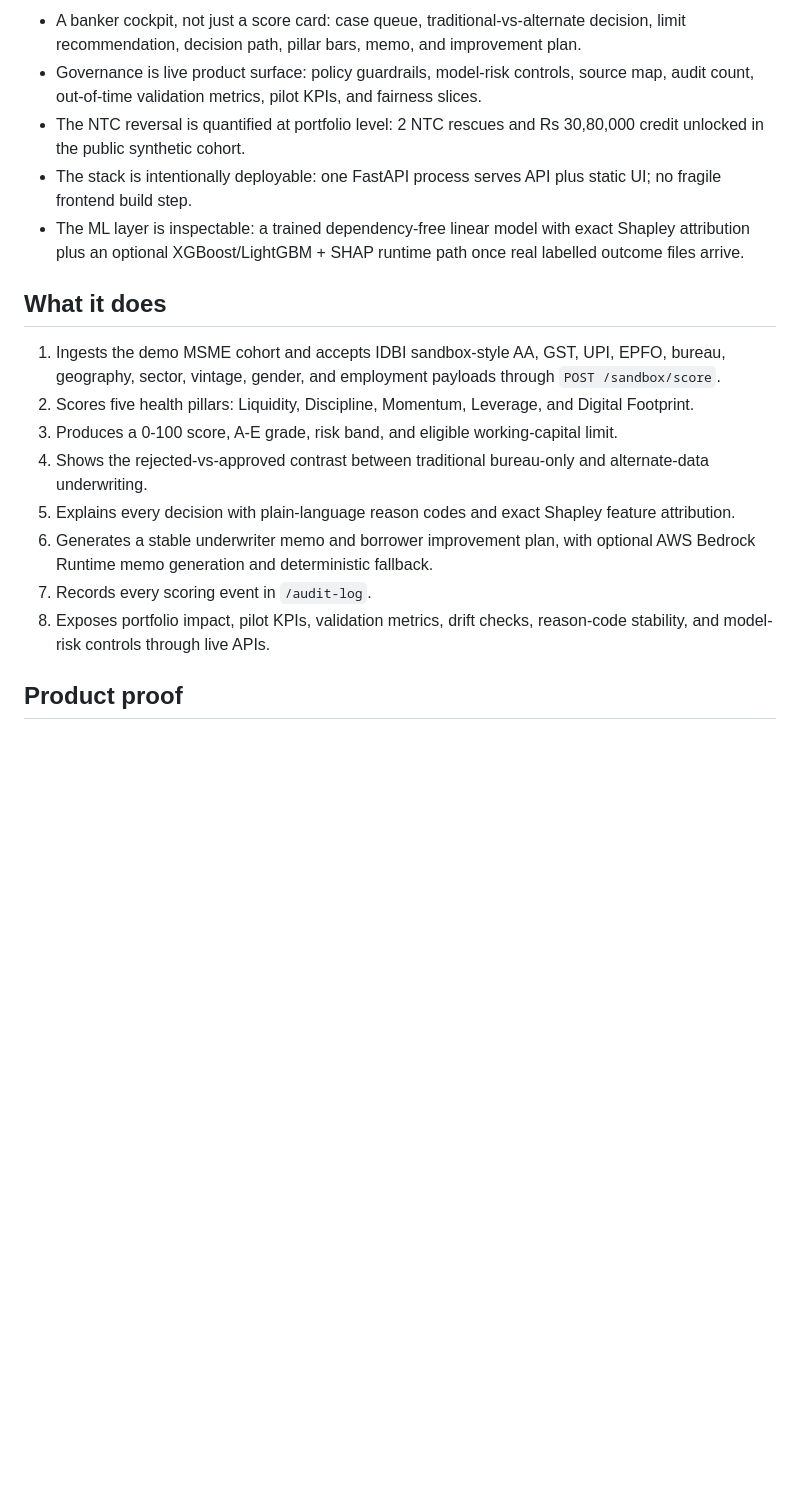
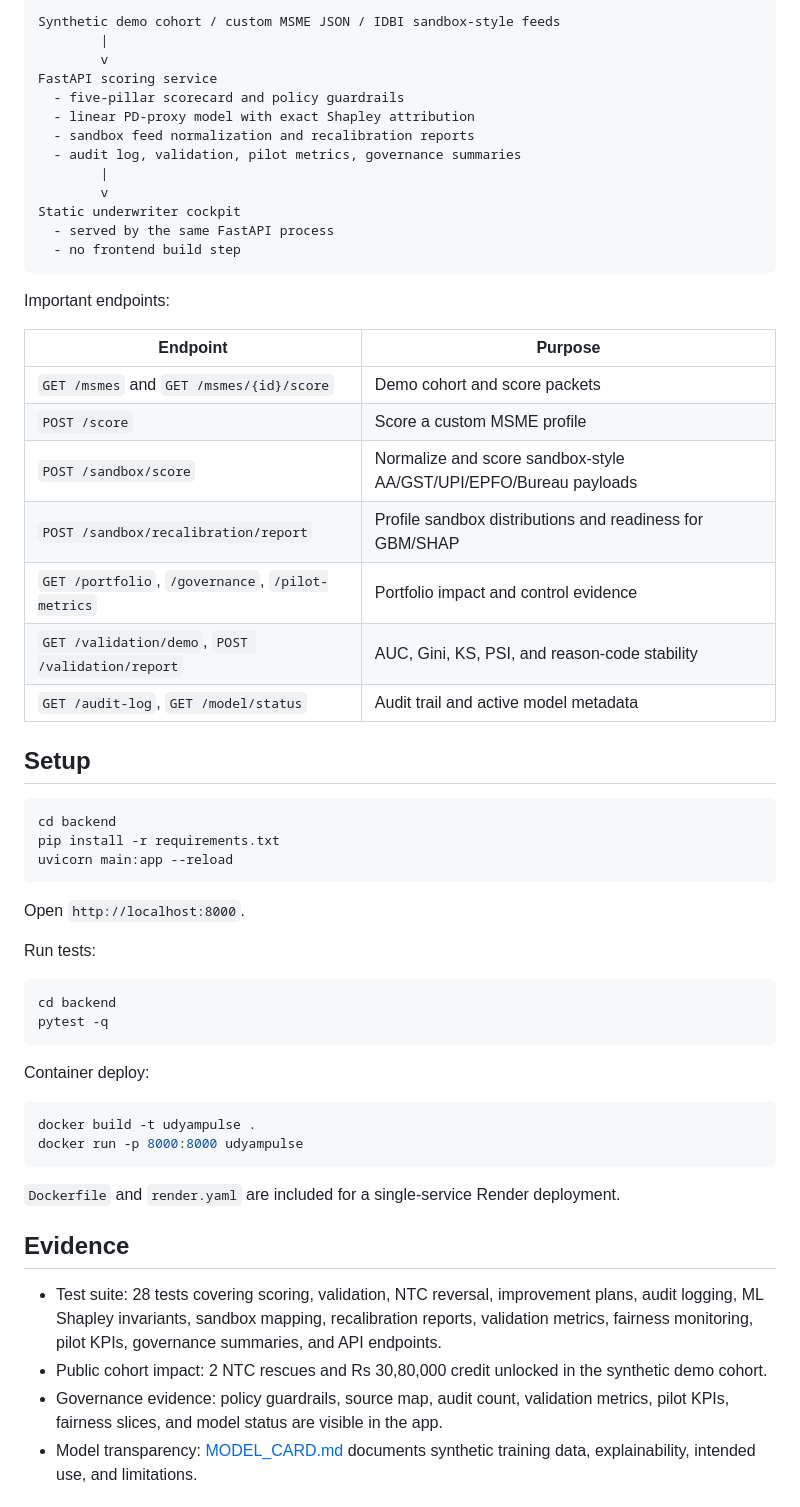
Before and after one commit to bansalbhunesh/id, a Markdown page: README.md, the part around one of its changes. Drawn GitHub-style; blank space fills up the shorter version.

````diff
--- a/README.md
+++ b/README.md
@@ -48,19 +74,62 @@ Most PS3 competitors converge on "MSME score + alternate data + SHAP." UdyamPuls
 
-- A banker cockpit, not just a score card: case queue, traditional-vs-alternate decision, limit recommendation, decision path, pillar bars, memo, and improvement plan.
-- Governance is live product surface: policy guardrails, model-risk controls, source map, audit count, out-of-time validation metrics, pilot KPIs, and fairness slices.
-- The NTC reversal is quantified at portfolio level: 2 NTC rescues and Rs 30,80,000 credit unlocked in the public synthetic cohort.
-- The stack is intentionally deployable: one FastAPI process serves API plus static UI; no fragile frontend build step.
-- The ML layer is inspectable: a trained dependency-free linear model with exact Shapley attribution plus an optional XGBoost/LightGBM + SHAP runtime path once real labelled outcome files arrive.
+```text
+Synthetic demo cohort / custom MSME JSON / IDBI sandbox-style feeds
+        |
+        v
+FastAPI scoring service
+  - five-pillar scorecard and policy guardrails
+  - linear PD-proxy model with exact Shapley attribution
+  - sandbox feed normalization and recalibration reports
+  - audit log, validation, pilot metrics, governance summaries
+        |
+        v
+Static underwriter cockpit
+  - served by the same FastAPI process
+  - no frontend build step
+```
 
-## What it does
+Important endpoints:
 
-1. Ingests the demo MSME cohort and accepts IDBI sandbox-style AA, GST, UPI, EPFO, bureau, geography, sector, vintage, gender, and employment payloads through `POST /sandbox/score`.
-2. Scores five health pillars: Liquidity, Discipline, Momentum, Leverage, and Digital Footprint.
-3. Produces a 0-100 score, A-E grade, risk band, and eligible working-capital limit.
-4. Shows the rejected-vs-approved contrast between traditional bureau-only and alternate-data underwriting.
-5. Explains every decision with plain-language reason codes and exact Shapley feature attribution.
-6. Generates a stable underwriter memo and borrower improvement plan, with optional AWS Bedrock Runtime memo generation and deterministic fallback.
-7. Records every scoring event in `/audit-log`.
-8. Exposes portfolio impact, pilot KPIs, validation metrics, drift checks, reason-code stability, and model-risk controls through live APIs.
+| Endpoint | Purpose |
+|---|---|
+| `GET /msmes` and `GET /msmes/{id}/score` | Demo cohort and score packets |
+| `POST /score` | Score a custom MSME profile |
+| `POST /sandbox/score` | Normalize and score sandbox-style AA/GST/UPI/EPFO/Bureau payloads |
+| `POST /sandbox/recalibration/report` | Profile sandbox distributions and readiness for GBM/SHAP |
+| `GET /portfolio`, `/governance`, `/pilot-metrics` | Portfolio impact and control evidence |
+| `GET /validation/demo`, `POST /validation/report` | AUC, Gini, KS, PSI, and reason-code stability |
+| `GET /audit-log`, `GET /model/status` | Audit trail and active model metadata |
 
-## Product proof
+## Setup
+
+```bash
+cd backend
+pip install -r requirements.txt
+uvicorn main:app --reload
+```
+
+Open `http://localhost:8000`.
+
+Run tests:
+
+```bash
+cd backend
+pytest -q
+```
+
+Container deploy:
+
+```bash
+docker build -t udyampulse .
+docker run -p 8000:8000 udyampulse
+```
+
+`Dockerfile` and `render.yaml` are included for a single-service Render deployment.
+
+## Evidence
+
+- Test suite: 28 tests covering scoring, validation, NTC reversal, improvement plans, audit logging, ML Shapley invariants, sandbox mapping, recalibration reports, validation metrics, fairness monitoring, pilot KPIs, governance summaries, and API endpoints.
+- Public cohort impact: 2 NTC rescues and Rs 30,80,000 credit unlocked in the synthetic demo cohort.
+- Governance evidence: policy guardrails, source map, audit count, validation metrics, pilot KPIs, fairness slices, and model status are visible in the app.
+- Model transparency: [MODEL_CARD.md](MODEL_CARD.md) documents synthetic training data, explainability, intended use, and limitations.
+
````
Also changed, not shown: other parts of README.md (+61 -143 lines).
